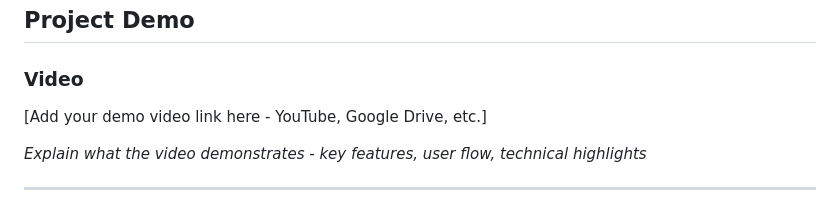
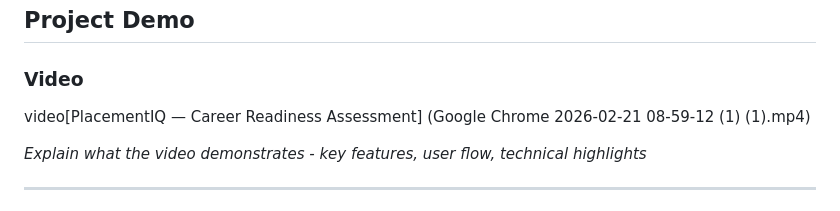
Before and after one commit to Devipriya258/thh-placement-eval, a Markdown page: README.md, the part around the change. Rendered like a GitHub page.

Commit message:
Add demo video link for project
Updated demo video link in README.

```diff
--- a/README.md
+++ b/README.md
@@ -140,7 +140,7 @@ At the bottom, three quick stats highlight the assessment scope: 45+ questions,
 ## Project Demo
 
 ### Video
-[Add your demo video link here - YouTube, Google Drive, etc.]
+video[PlacementIQ — Career Readiness Assessment] (Google Chrome 2026-02-21 08-59-12 (1) (1).mp4)
 
 *Explain what the video demonstrates - key features, user flow, technical highlights*
 
```
